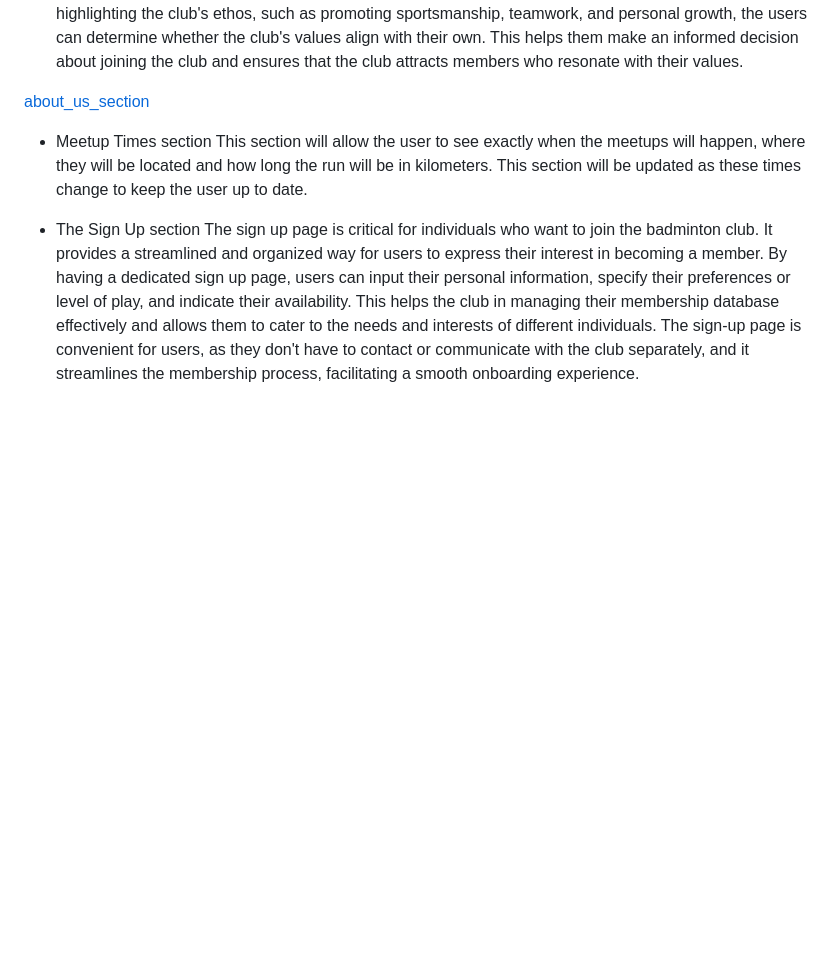
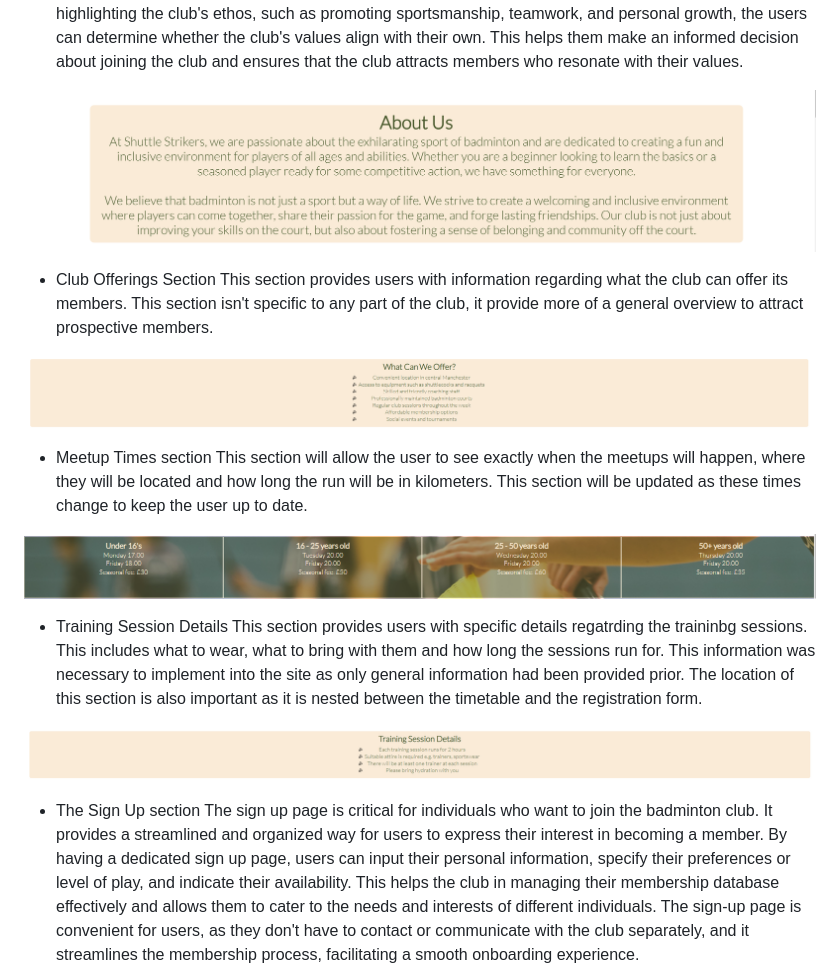
Before and after one commit to olliesharp5/badminton-club, a Markdown page: README.md, the part around the change. Drawn GitHub-style; pictures changed too: assets/readme-assets/offerings.png (added), assets/readme-assets/timetable.png (added), assets/readme-assets/training_details.png (added); blank space fills up the shorter version.

Commit message:
Imported more screenshots of completed site to readme document

```diff
--- a/README.md
+++ b/README.md
@@ -68,11 +68,23 @@ The landing page image serves as the focal point of the website and immediately
 * Club Ethos Section
 The club ethos section is where the badminton club communicates its values, principles, and the overall atmosphere it creates for its members. This section is crucial for users who are interested in joining the club as it gives them insight into the club's culture and what they can expect. By highlighting the club's ethos, such as promoting sportsmanship, teamwork, and personal growth, the users can determine whether the club's values align with their own. This helps them make an informed decision about joining the club and ensures that the club attracts members who resonate with their values.
 
-[about_us_section](/assets/readme-assets/about_us.png)
+![about_us_section](/assets/readme-assets/about_us.png)
+
+* Club Offerings Section
+This section provides users with information regarding what the club can offer its members. This section isn't specific to any part of the club, it provide more of a general overview to attract prospective members.
+
+![offerings_section](/assets/readme-assets/offerings.png)
 
 * Meetup Times section
 This section will allow the user to see exactly when the meetups will happen, where they will be located and how long the run will be in kilometers.
 This section will be updated as these times change to keep the user up to date.
+
+![timetable_section](/assets/readme-assets/timetable.png)
+
+* Training Session Details
+This section provides users with specific details regatrding the traininbg sessions. This includes what to wear, what to bring with them and how long the sessions run for. This information was necessary to implement into the site as only general information had been provided prior. The location of this section is also important as it is nested between the timetable and the registration form.
+
+![training_details_section](/assets/readme-assets/training_details.png)
 
 * The Sign Up section
 The sign up page is critical for individuals who want to join the badminton club. It provides a streamlined and organized way for users to express their interest in becoming a member. By having a dedicated sign up page, users can input their personal information, specify their preferences or level of play, and indicate their availability. This helps the club in managing their membership database effectively and allows them to cater to the needs and interests of different individuals. The sign-up page is convenient for users, as they don't have to contact or communicate with the club separately, and it streamlines the membership process, facilitating a smooth onboarding experience.
```
